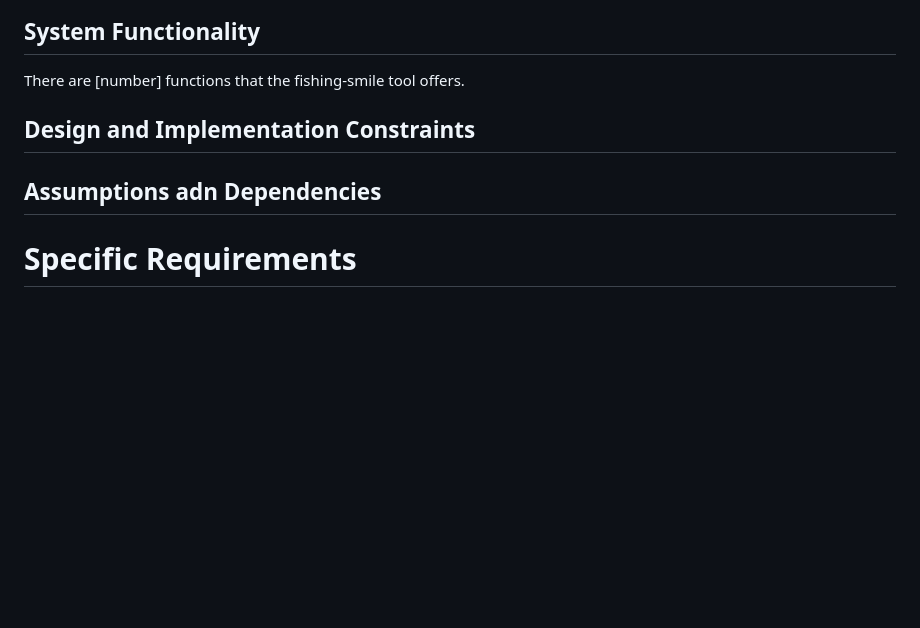
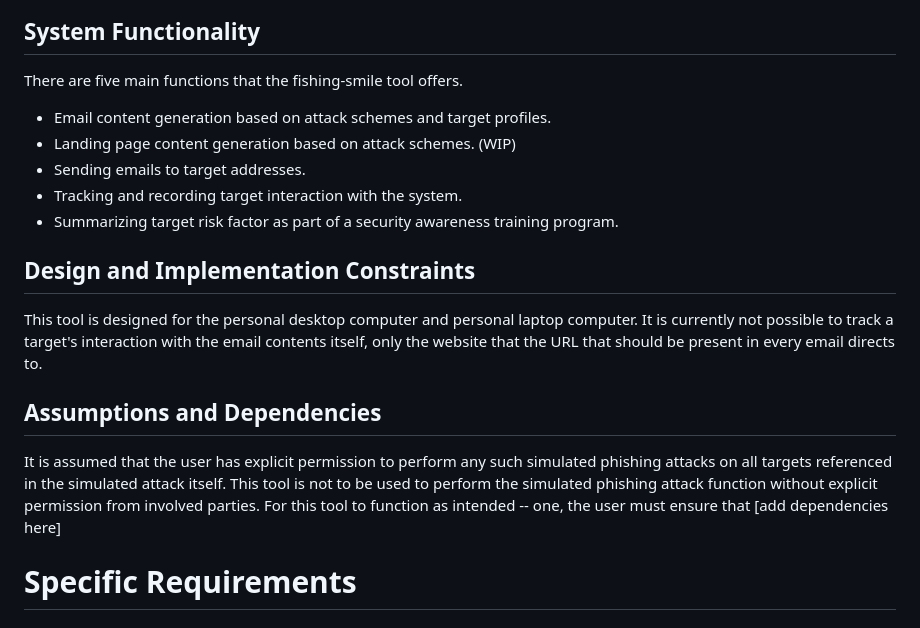
Before and after one commit to 2026-Q1-Team/fishing-smile, a Markdown page: docs/SRS.md, the part around the change. GitHub-like rendering; blank space fills up the shorter version.

Commit message:
Updated SRS, again.
Some typo fixes and added more content. Related to #17.

```diff
--- a/docs/SRS.md
+++ b/docs/SRS.md
@@ -51,11 +51,27 @@ placeholder1->placeholder2
 
 ## System Functionality
 
-There are [number] functions that the fishing-smile tool offers.
+There are five main functions that the fishing-smile tool offers.
+
++ Email content generation based on attack schemes and target profiles.
++ Landing page content generation based on attack schemes. (WIP)
++ Sending emails to target addresses.
++ Tracking and recording target interaction with the system.
++ Summarizing target risk factor as part of a security awareness training program.
 
 ## Design and Implementation Constraints
 
-## Assumptions adn Dependencies
+This tool is designed for the personal desktop computer and personal laptop computer.
+It is currently not possible to track a target's interaction with the email contents itself, only the website that the
+URL that should be present in every email directs to.
+
+## Assumptions and Dependencies
+
+It is assumed that the user has explicit permission to perform any such simulated phishing attacks on all targets
+referenced in the simulated attack itself.
+This tool is not to be used to perform the simulated phishing attack function without explicit permission from involved
+parties.
+For this tool to function as intended -- one, the user must ensure that [add dependencies here]
 
 # Specific Requirements
 
```
